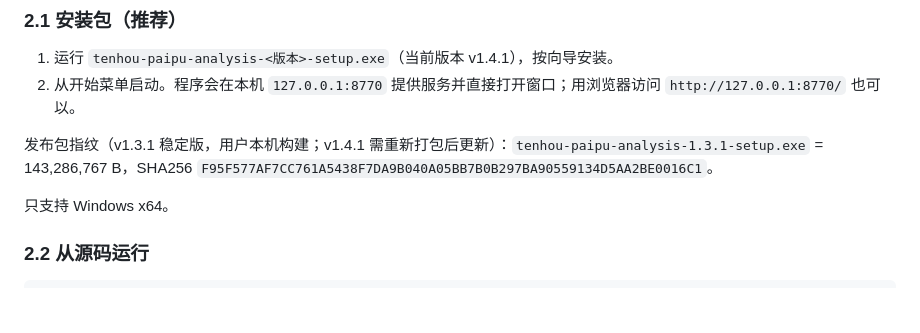
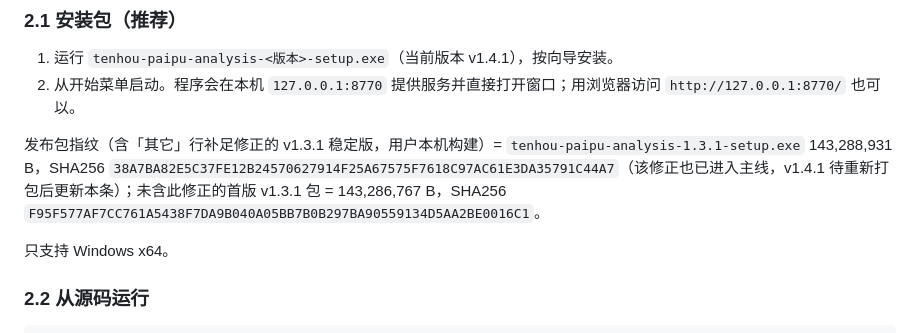
Before and after one commit to ZummaCrystal/tenhou-paipu-analysis, a Markdown page: readme.md, the part around the change. Drawn GitHub-style; blank space fills up the shorter version.

Commit message:
文档：readme §2.1 同步含「其它」修正的 v1.3.1 稳定版包指纹
- 新包 = 143,288,931 B，SHA256 38A7BA82E5C37FE12B24570627914F25A67575F7618C97AC61E3DA35791C44A7
- 保留未含修正的首版 1.3.1 包指纹作对照；注明 v1.4.1 待重新打包后更新

```diff
--- a/readme.md
+++ b/readme.md
@@ -39,7 +39,7 @@
 1. 运行 `tenhou-paipu-analysis-<版本>-setup.exe`（当前版本 v1.4.1），按向导安装。
 2. 从开始菜单启动。程序会在本机 `127.0.0.1:8770` 提供服务并直接打开窗口；用浏览器访问 `http://127.0.0.1:8770/` 也可以。
 
-发布包指纹（v1.3.1 稳定版，用户本机构建；v1.4.1 需重新打包后更新）：`tenhou-paipu-analysis-1.3.1-setup.exe` = 143,286,767 B，SHA256 `F95F577AF7CC761A5438F7DA9B040A05BB7B0B297BA90559134D5AA2BE0016C1`。
+发布包指纹（含「其它」行补足修正的 v1.3.1 稳定版，用户本机构建）= `tenhou-paipu-analysis-1.3.1-setup.exe` 143,288,931 B，SHA256 `38A7BA82E5C37FE12B24570627914F25A67575F7618C97AC61E3DA35791C44A7`（该修正也已进入主线，v1.4.1 待重新打包后更新本条）；未含此修正的首版 v1.3.1 包 = 143,286,767 B，SHA256 `F95F577AF7CC761A5438F7DA9B040A05BB7B0B297BA90559134D5AA2BE0016C1`。
 
 只支持 Windows x64。
 
```
